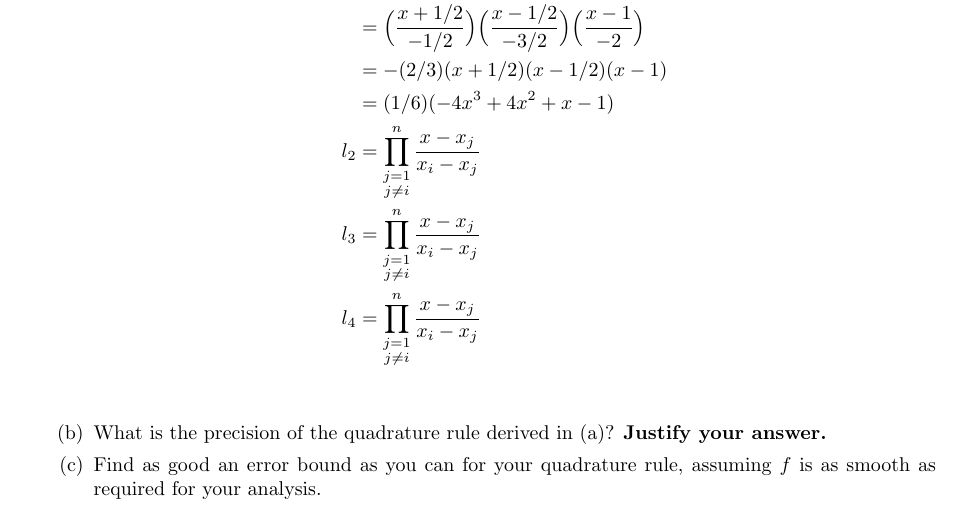
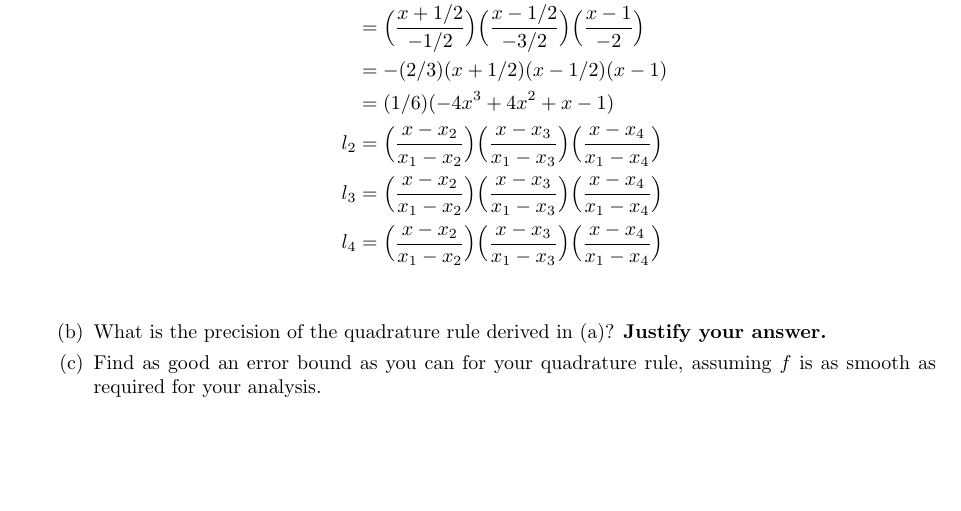
Before and after one commit to poonkeegan/school, a LaTeX document (cscd37/assgn2.tex): part of page 9 of 9, cut so that both start at the same text, the shorter picture padded with empty space. Compiled offline with pdfLaTeX.

Commit message:
Mon Mar 12 13:19:45 EDT 2018

```diff
--- a/cscd37/assgn2.tex
+++ b/cscd37/assgn2.tex
@@ -296,9 +296,9 @@ poonkeeg\\
                 &= \Big( \frac{x + 1/2}{-1/2}\Big)\Big( \frac{x - 1/2}{- 3/2}\Big)\Big( \frac{x - 1}{-2}\Big)\\
                 &= -(2/3) ( x + 1/2)( x - 1/2)( x - 1)\\
                 &= (1/6) (-4x^3+4x^2+x-1)\\
-                l_2 &= \prod_{\substack{j=1 \\ j\neq i}}^n\frac{x-x_j}{x_i-x_j} \\
-                l_3 &= \prod_{\substack{j=1 \\ j\neq i}}^n\frac{x-x_j}{x_i-x_j} \\
-                l_4 &= \prod_{\substack{j=1 \\ j\neq i}}^n\frac{x-x_j}{x_i-x_j} \\
+                l_2 &= \Big( \frac{x - x_2}{x_1 - x_2}\Big)\Big( \frac{x - x_3}{x_1 - x_3}\Big)\Big( \frac{x - x_4}{x_1 - x_4}\Big)\\
+                l_3 &= \Big( \frac{x - x_2}{x_1 - x_2}\Big)\Big( \frac{x - x_3}{x_1 - x_3}\Big)\Big( \frac{x - x_4}{x_1 - x_4}\Big)\\
+                l_4 &= \Big( \frac{x - x_2}{x_1 - x_2}\Big)\Big( \frac{x - x_3}{x_1 - x_3}\Big)\Big( \frac{x - x_4}{x_1 - x_4}\Big)\\
             \end{align*}
 
             \item What is the precision of the quadrature rule derived in (a)? \textbf{Justify your answer.}
```
Also changed, not shown: cscd37/assgn2.pdf.
